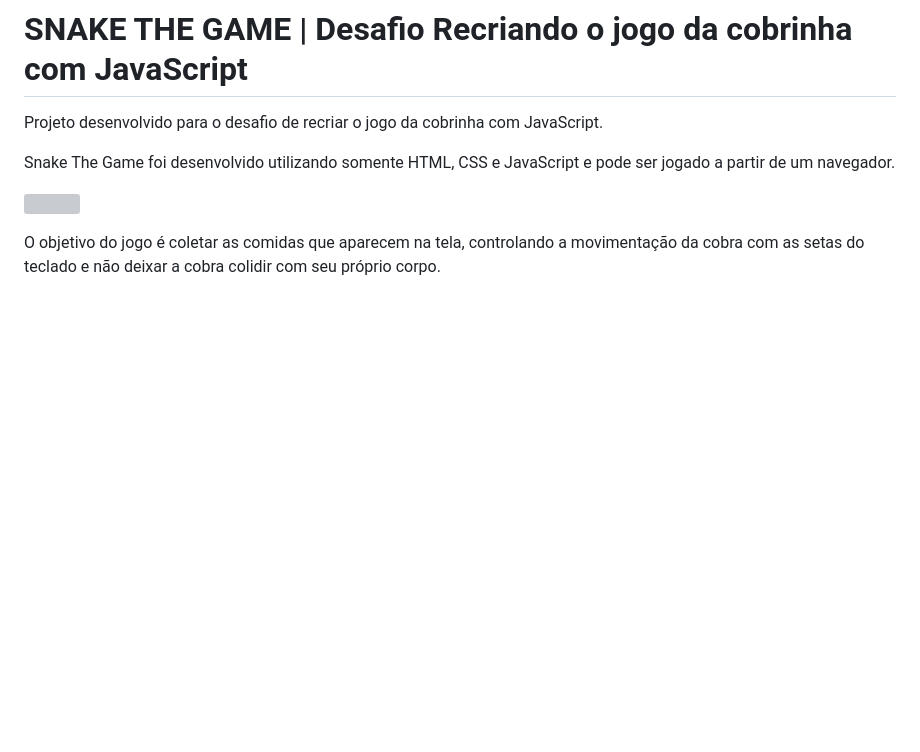
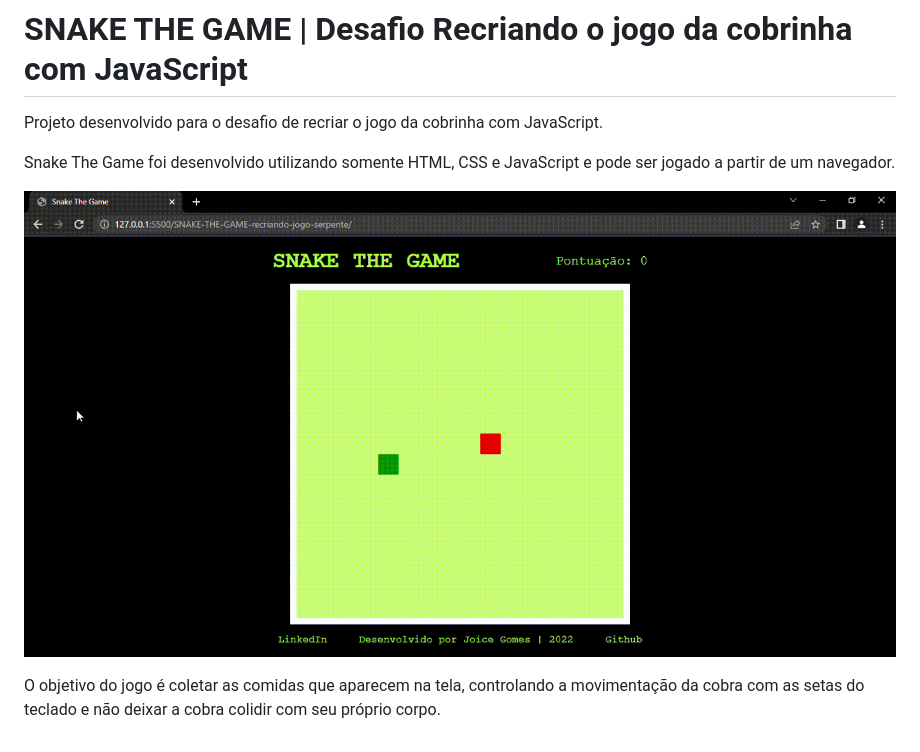
Before and after one commit to Joi-GN/SNAKE-THE-GAME-recriando-jogo-serpente, a Markdown page: README.md, the part around the change. Drawn GitHub-style; pictures changed too: gif1.gif (added); blank space fills up the shorter version; grey boxes are pictures that could not be loaded.

```diff
--- a/README.md
+++ b/README.md
@@ -4,6 +4,6 @@ Projeto desenvolvido para o desafio de recriar o jogo da cobrinha com JavaScript
 
 Snake The Game foi desenvolvido utilizando somente HTML, CSS e JavaScript e pode ser jogado a partir de um navegador.
 
-![]()
+![](gif1.gif)
 
 O objetivo do jogo é coletar as comidas que aparecem na tela, controlando a movimentação da cobra com as setas do teclado e não deixar a cobra colidir com seu próprio corpo.
```
Also changed, not shown: minigif.gif (added), screenshotsnake.png (added), 3 other files.
